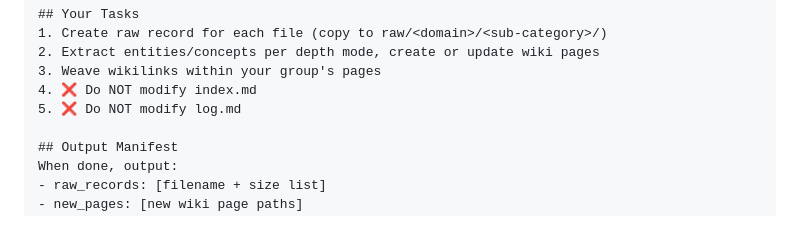
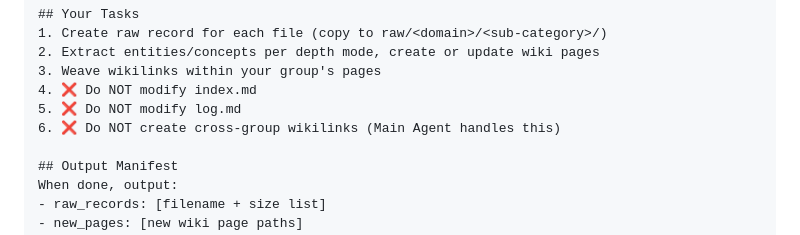
Before and after one commit to ZLHad/personal-knowledge-wiki, a Markdown page: skills/wiki-migrate/SKILL.md, the part around the change. Rendered like a GitHub page.

Commit message:
fix: add missing cross-group wikilink rule to migrate sub-Agent template
Both ingest and migrate sub-Agent prompts now consistently have 6 task
items (3 allowed + 3 prohibited), including the explicit rule against
creating cross-group wikilinks.

Co-Authored-By: Claude Opus 4.6 <noreply@anthropic.com>

```diff
--- a/skills/wiki-migrate/SKILL.md
+++ b/skills/wiki-migrate/SKILL.md
@@ -215,6 +215,7 @@ Read CLAUDE.md first for format conventions.
 3. Weave wikilinks within your group's pages
 4. ❌ Do NOT modify index.md
 5. ❌ Do NOT modify log.md
+6. ❌ Do NOT create cross-group wikilinks (Main Agent handles this)
 
 ## Output Manifest
 When done, output:
```
